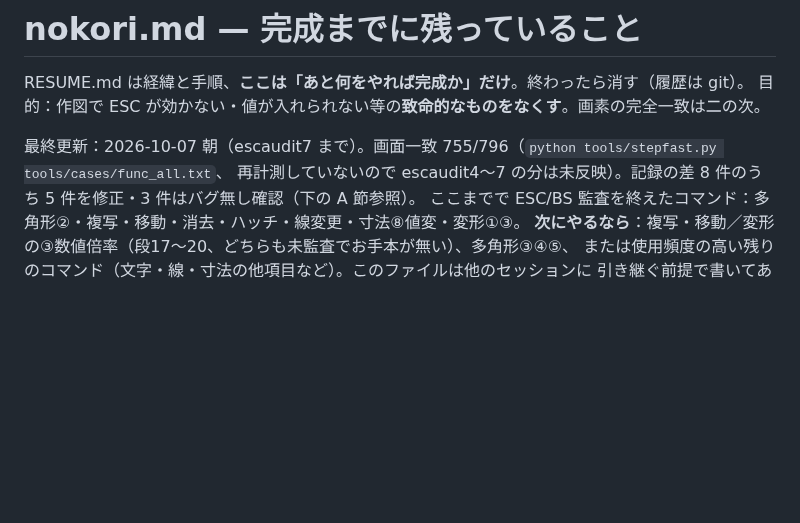
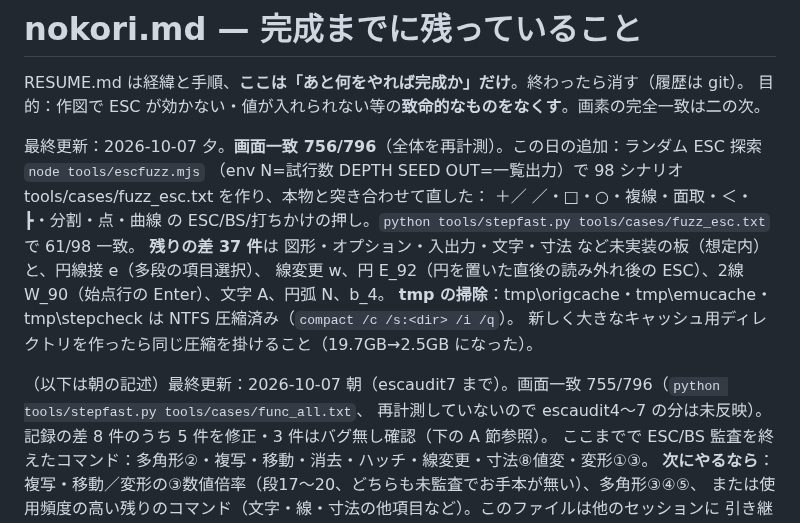
Before and after one commit to yomei-o/jwcad_dos_wasm, a Markdown page: nokori.md, the part around the change. Drawn GitHub-style; blank space fills up the shorter version.

Commit message:
nokori.md: 夕の状況（fuzz 61/98、全体 756/796、tmp 圧縮）
Co-Authored-By: Claude Sonnet 5.5 <noreply@anthropic.com>

```diff
--- a/nokori.md
+++ b/nokori.md
@@ -3,7 +3,15 @@
 RESUME.md は経緯と手順、**ここは「あと何をやれば完成か」だけ**。終わったら消す（履歴は git）。
 目的：作図で ESC が効かない・値が入れられない等の**致命的なものをなくす**。画素の完全一致は二の次。
 
-最終更新：2026-10-07 朝（escaudit7 まで）。画面一致 755/796（`python tools/stepfast.py tools/cases/func_all.txt`、
+最終更新：2026-10-07 夕。**画面一致 756/796**（全体を再計測）。この日の追加：ランダム ESC 探索 `node tools/escfuzz.mjs`
+（env N=試行数 DEPTH SEED OUT=一覧出力）で 98 シナリオ tools/cases/fuzz_esc.txt を作り、本物と突き合わせて直した：
+＋／ ／・□・○・複線・面取・＜・┣・分割・点・曲線 の ESC/BS/打ちかけの押し。`python tools/stepfast.py tools/cases/fuzz_esc.txt` で 61/98 一致。
+**残りの差 37 件**は 図形・オプション・入出力・文字・寸法 など未実装の板（想定内）と、円線接 e（多段の項目選択）、
+線変更 w、円 E_92（円を置いた直後の読み外れ後の ESC）、2線 W_90（始点行の Enter）、文字 A、円弧 N、b_4。
+**tmp の掃除**：tmp\origcache・tmp\emucache・tmp\stepcheck は NTFS 圧縮済み（`compact /c /s:<dir> /i /q`）。
+新しく大きなキャッシュ用ディレクトリを作ったら同じ圧縮を掛けること（19.7GB→2.5GB になった）。
+
+（以下は朝の記述）最終更新：2026-10-07 朝（escaudit7 まで）。画面一致 755/796（`python tools/stepfast.py tools/cases/func_all.txt`、
 再計測していないので escaudit4〜7 の分は未反映）。記録の差 8 件のうち 5 件を修正・3 件はバグ無し確認（下の A 節参照）。
 ここまでで ESC/BS 監査を終えたコマンド：多角形②・複写・移動・消去・ハッチ・線変更・寸法⑧値変・変形①③。
 **次にやるなら**：複写・移動／変形の③数値倍率（段17〜20、どちらも未監査でお手本が無い）、多角形③④⑤、
```
